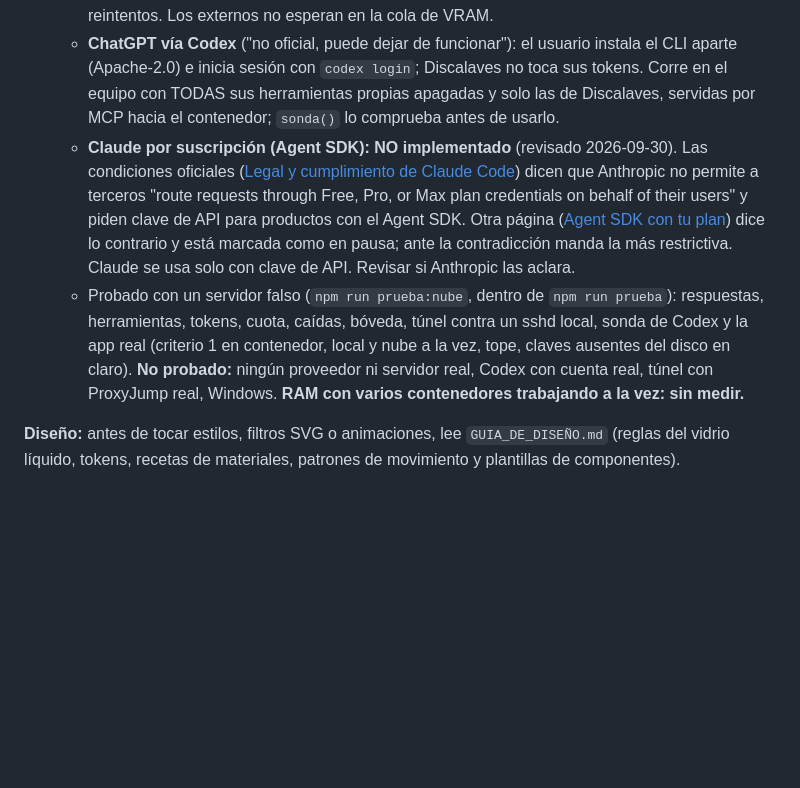
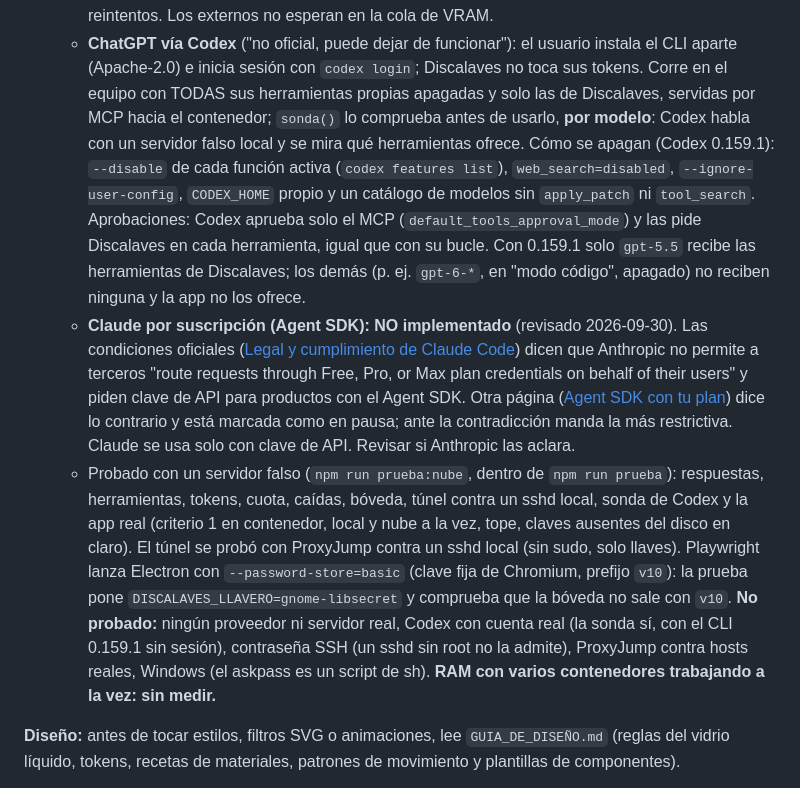
Before and after one commit to discajapon/discalaves, a Markdown page: CLAUDE.md, the part around the change. GitHub-like rendering; blank space fills up the shorter version.

Commit message:
CLAUDE.md: cómo se apagan las herramientas de Codex, modelos utilizables y límites de las pruebas
Co-Authored-By: Claude Opus 5.5 <noreply@anthropic.com>

```diff
--- a/CLAUDE.md
+++ b/CLAUDE.md
@@ -324,7 +324,14 @@ imagen, ~2 min).
   - **ChatGPT vía Codex** ("no oficial, puede dejar de funcionar"): el usuario instala el CLI
     aparte (Apache-2.0) e inicia sesión con `codex login`; Discalaves no toca sus tokens. Corre
     en el equipo con TODAS sus herramientas propias apagadas y solo las de Discalaves, servidas
-    por MCP hacia el contenedor; `sonda()` lo comprueba antes de usarlo.
+    por MCP hacia el contenedor; `sonda()` lo comprueba antes de usarlo, **por modelo**: Codex
+    habla con un servidor falso local y se mira qué herramientas ofrece. Cómo se apagan (Codex
+    0.159.1): `--disable` de cada función activa (`codex features list`), `web_search=disabled`,
+    `--ignore-user-config`, `CODEX_HOME` propio y un catálogo de modelos sin `apply_patch` ni
+    `tool_search`. Aprobaciones: Codex aprueba solo el MCP (`default_tools_approval_mode`) y
+    las pide Discalaves en cada herramienta, igual que con su bucle. Con 0.159.1 solo `gpt-5.5`
+    recibe las herramientas de Discalaves; los demás (p. ej. `gpt-6-*`, en "modo código",
+    apagado) no reciben ninguna y la app no los ofrece.
   - **Claude por suscripción (Agent SDK): NO implementado** (revisado 2026-09-30). Las
     condiciones oficiales ([Legal y cumplimiento de Claude Code](https://code.claude.com/docs/en/legal-and-compliance))
     dicen que Anthropic no permite a terceros "route requests through Free, Pro, or Max plan
@@ -335,8 +342,13 @@ imagen, ~2 min).
   - Probado con un servidor falso (`npm run prueba:nube`, dentro de `npm run prueba`): respuestas,
     herramientas, tokens, cuota, caídas, bóveda, túnel contra un sshd local, sonda de Codex y la
     app real (criterio 1 en contenedor, local y nube a la vez, tope, claves ausentes del disco
-    en claro). **No probado:** ningún proveedor ni servidor real, Codex con cuenta real, túnel con
-    ProxyJump real, Windows. **RAM con varios contenedores trabajando a la vez: sin medir.**
+    en claro). El túnel se probó con ProxyJump contra un sshd local (sin sudo, solo llaves).
+    Playwright lanza Electron con `--password-store=basic` (clave fija de Chromium, prefijo
+    `v10`): la prueba pone `DISCALAVES_LLAVERO=gnome-libsecret` y comprueba que la bóveda no
+    sale con `v10`. **No probado:** ningún proveedor ni servidor real, Codex con cuenta real
+    (la sonda sí, con el CLI 0.159.1 sin sesión), contraseña SSH (un sshd sin root no la
+    admite), ProxyJump contra hosts reales, Windows (el askpass es un script de sh).
+    **RAM con varios contenedores trabajando a la vez: sin medir.**
 
 **Diseño:** antes de tocar estilos, filtros SVG o animaciones, lee
 `GUIA_DE_DISEÑO.md` (reglas del vidrio líquido, tokens, recetas de
```
